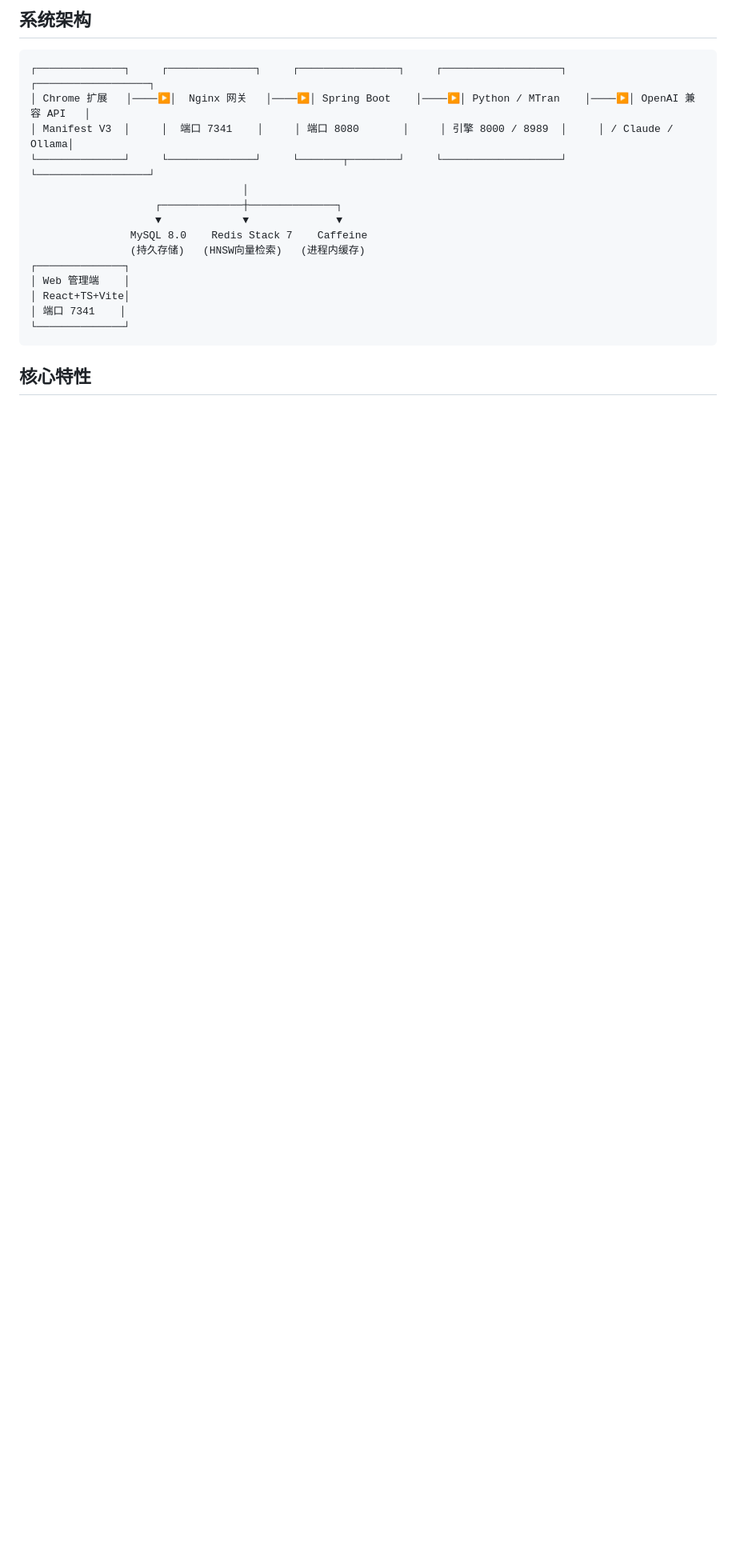
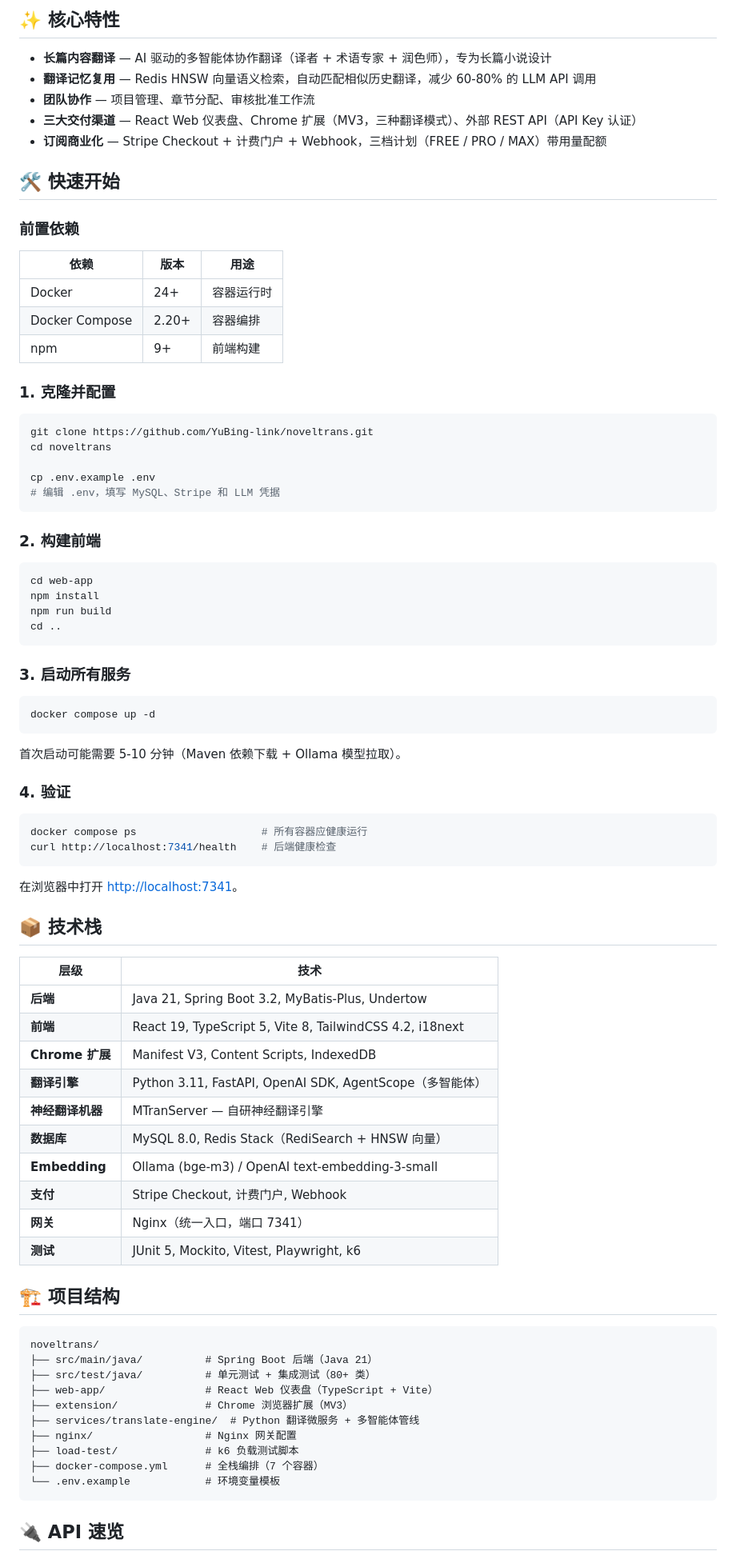
Before and after one commit to YuBing-link/noveltrans, a Markdown page: README.zh.md, the part around one of its changes. Shown at 80% size. Rendered like a GitHub page; blank space fills up the shorter version.

````diff
--- a/README.zh.md
+++ b/README.zh.md
@@ -14,22 +11,87 @@
 
-## 系统架构
+## ✨ 核心特性
+
+- **长篇内容翻译** — AI 驱动的多智能体协作翻译（译者 + 术语专家 + 润色师），专为长篇小说设计
+- **翻译记忆复用** — Redis HNSW 向量语义检索，自动匹配相似历史翻译，减少 60-80% 的 LLM API 调用
+- **团队协作** — 项目管理、章节分配、审核批准工作流
+- **三大交付渠道** — React Web 仪表盘、Chrome 扩展（MV3，三种翻译模式）、外部 REST API（API Key 认证）
+- **订阅商业化** — Stripe Checkout + 计费门户 + Webhook，三档计划（FREE / PRO / MAX）带用量配额
+
+## 🛠️ 快速开始
+
+### 前置依赖
+
+| 依赖 | 版本 | 用途 |
+|------|------|------|
+| Docker | 24+ | 容器运行时 |
+| Docker Compose | 2.20+ | 容器编排 |
+| npm | 9+ | 前端构建 |
+
+### 1. 克隆并配置
+
+```bash
+git clone https://github.com/YuBing-link/noveltrans.git
+cd noveltrans
+
+cp .env.example .env
+# 编辑 .env，填写 MySQL、Stripe 和 LLM 凭据
+```
+
+### 2. 构建前端
+
+```bash
+cd web-app
+npm install
+npm run build
+cd ..
+```
+
+### 3. 启动所有服务
+
+```bash
+docker compose up -d
+```
+
+首次启动可能需要 5-10 分钟（Maven 依赖下载 + Ollama 模型拉取）。
+
+### 4. 验证
+
+```bash
+docker compose ps                    # 所有容器应健康运行
+curl http://localhost:7341/health    # 后端健康检查
+```
+
+在浏览器中打开 [http://localhost:7341](http://localhost:7341)。
+
+## 📦 技术栈
+
+| 层级 | 技术 |
+|------|------|
+| **后端** | Java 21, Spring Boot 3.2, MyBatis-Plus, Undertow |
+| **前端** | React 19, TypeScript 5, Vite 8, TailwindCSS 4.2, i18next |
+| **Chrome 扩展** | Manifest V3, Content Scripts, IndexedDB |
+| **翻译引擎** | Python 3.11, FastAPI, OpenAI SDK, AgentScope（多智能体） |
+| **神经翻译机器** | MTranServer — 自研神经翻译引擎 |
+| **数据库** | MySQL 8.0, Redis Stack（RediSearch + HNSW 向量） |
+| **Embedding** | Ollama (bge-m3) / OpenAI text-embedding-3-small |
+| **支付** | Stripe Checkout, 计费门户, Webhook |
+| **网关** | Nginx（统一入口，端口 7341） |
+| **测试** | JUnit 5, Mockito, Vitest, Playwright, k6 |
+
+## 🏗️ 项目结构
 
 ```
-┌──────────────┐     ┌──────────────┐     ┌────────────────┐     ┌───────────────────┐     ┌──────────────────┐
-│ Chrome 扩展   │────▶│  Nginx 网关   │────▶│ Spring Boot    │────▶│ Python / MTran    │────▶│ OpenAI 兼容 API   │
-│ Manifest V3  │     │  端口 7341    │     │ 端口 8080       │     │ 引擎 8000 / 8989  │     │ / Claude / Ollama│
-└──────────────┘     └──────────────┘     └───────┬────────┘     └───────────────────┘     └──────────────────┘
-                                  │
-                    ┌─────────────┼──────────────┐
-                    ▼             ▼              ▼
-                MySQL 8.0    Redis Stack 7    Caffeine
-                (持久存储)   (HNSW向量检索)   (进程内缓存)
-┌──────────────┐
-│ Web 管理端    │
-│ React+TS+Vite│
-│ 端口 7341    │
-└──────────────┘
+noveltrans/
+├── src/main/java/          # Spring Boot 后端（Java 21）
+├── src/test/java/          # 单元测试 + 集成测试（80+ 类）
+├── web-app/                # React Web 仪表盘（TypeScript + Vite）
+├── extension/              # Chrome 浏览器扩展（MV3）
+├── services/translate-engine/  # Python 翻译微服务 + 多智能体管线
+├── nginx/                  # Nginx 网关配置
+├── load-test/              # k6 负载测试脚本
+├── docker-compose.yml      # 全栈编排（7 个容器）
+└── .env.example            # 环境变量模板
 ```
 
-## 核心特性
+## 🔌 API 速览
 
````
Also changed, not shown: other parts of README.zh.md (+134 -214 lines), README.md (+2 -0 lines).
